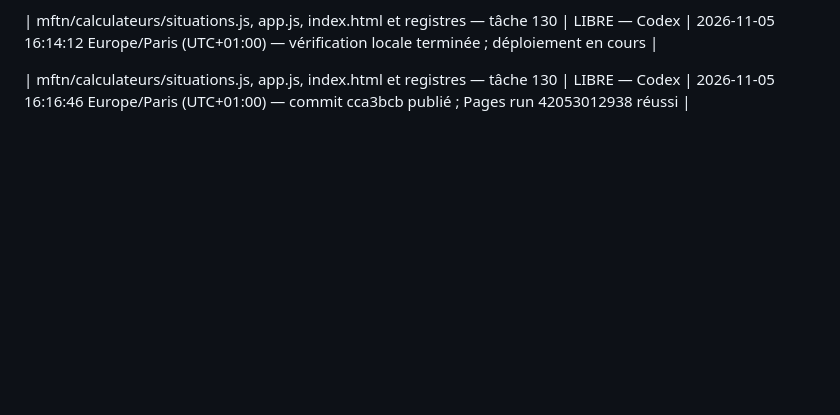
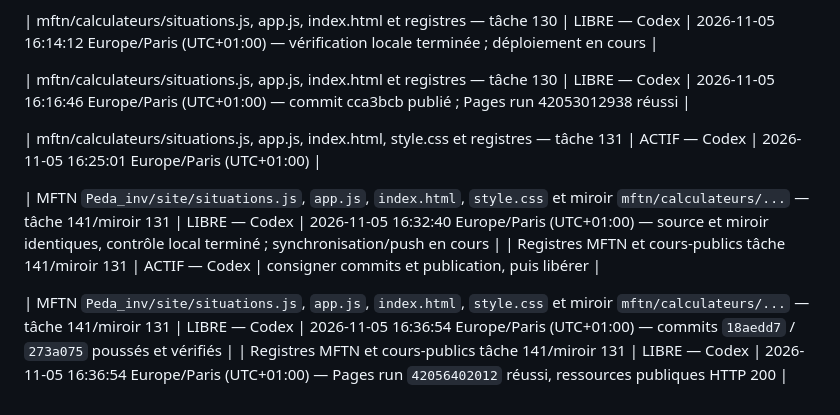
Before and after one commit to achatkm-glitch/cours-publics, a Markdown page: suivi/verrous.md, the part around the change. Rendered like a GitHub page; blank space fills up the shorter version.

```diff
--- a/suivi/verrous.md
+++ b/suivi/verrous.md
@@ -61,3 +61,11 @@ Libération tâche 121 — 2026-11-05 11:40:02 +01:00 : fichiers du calculateur
 | mftn/calculateurs/situations.js, app.js, index.html et registres — tâche 130 | LIBRE — Codex | 2026-11-05 16:14:12 Europe/Paris (UTC+01:00) — vérification locale terminée ; déploiement en cours |
 
 | mftn/calculateurs/situations.js, app.js, index.html et registres — tâche 130 | LIBRE — Codex | 2026-11-05 16:16:46 Europe/Paris (UTC+01:00) — commit cca3bcb publié ; Pages run 42053012938 réussi |
+
+| mftn/calculateurs/situations.js, app.js, index.html, style.css et registres — tâche 131 | ACTIF — Codex | 2026-11-05 16:25:01 Europe/Paris (UTC+01:00) |
+
+| MFTN `Peda_inv/site/situations.js`, `app.js`, `index.html`, `style.css` et miroir `mftn/calculateurs/...` — tâche 141/miroir 131 | LIBRE — Codex | 2026-11-05 16:32:40 Europe/Paris (UTC+01:00) — source et miroir identiques, contrôle local terminé ; synchronisation/push en cours |
+| Registres MFTN et cours-publics tâche 141/miroir 131 | ACTIF — Codex | consigner commits et publication, puis libérer |
+
+| MFTN `Peda_inv/site/situations.js`, `app.js`, `index.html`, `style.css` et miroir `mftn/calculateurs/...` — tâche 141/miroir 131 | LIBRE — Codex | 2026-11-05 16:36:54 Europe/Paris (UTC+01:00) — commits `18aedd7` / `273a075` poussés et vérifiés |
+| Registres MFTN et cours-publics tâche 141/miroir 131 | LIBRE — Codex | 2026-11-05 16:36:54 Europe/Paris (UTC+01:00) — Pages run `42056402012` réussi, ressources publiques HTTP 200 |
```
Also changed, not shown: suivi/decisions.md (+5 -0 lines), suivi/passations.md (+20 -0 lines).
